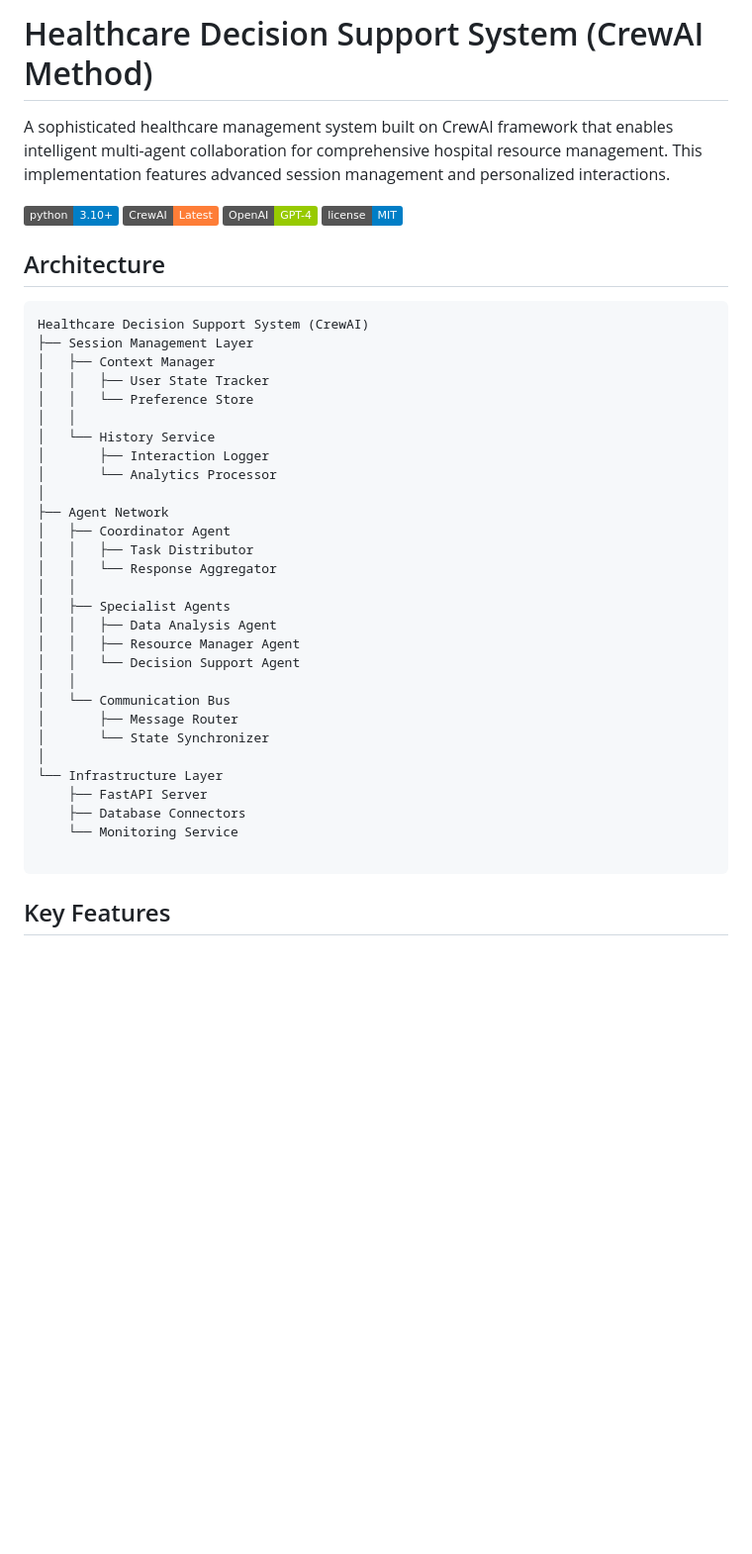
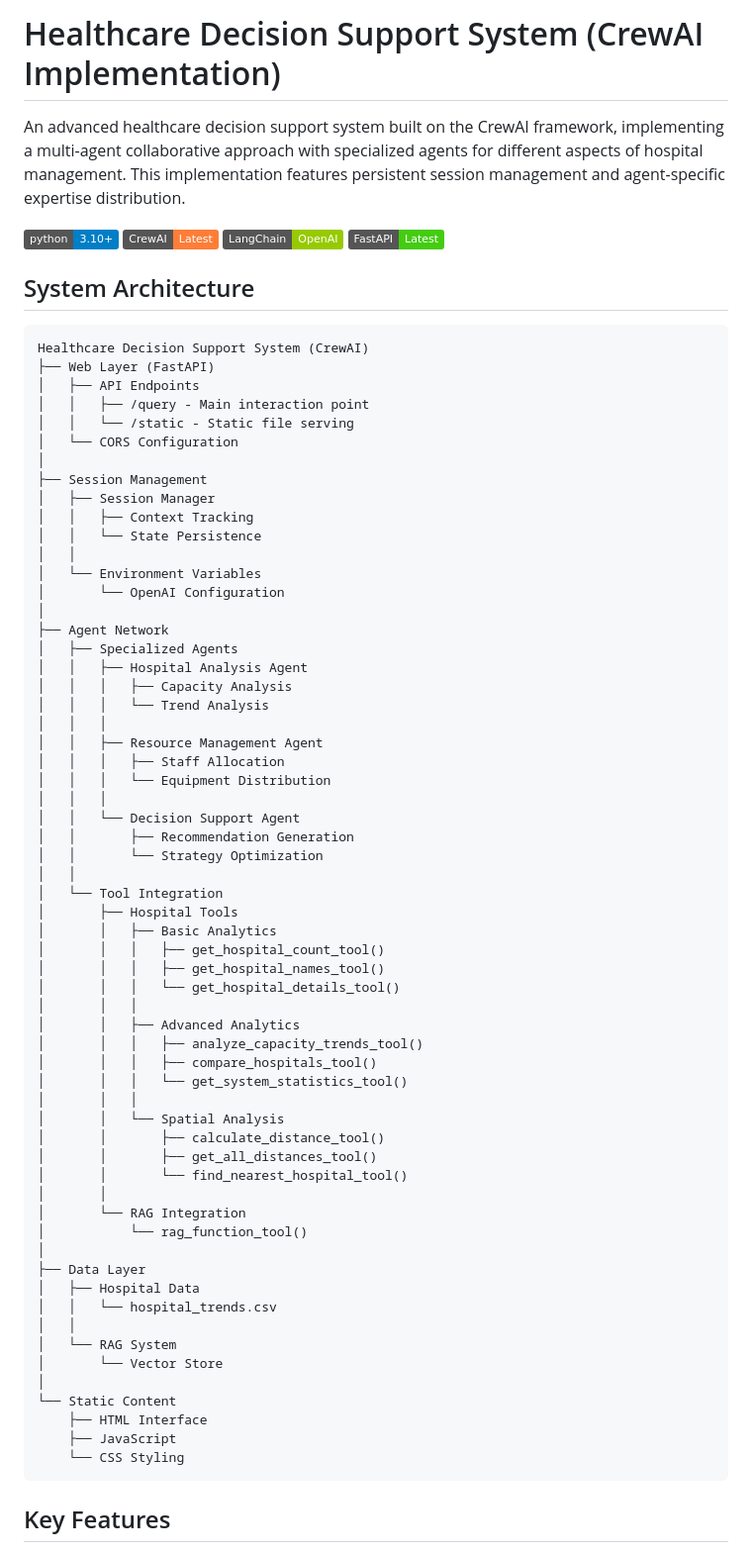
Before and after one commit to AbhishekC1005/Hospital-Management-AI-Agent, a Markdown page: method 2/README.md, the part around the change. Shown: that part at 99% size. Drawn GitHub-style; badges without logos; blank space fills up the shorter version.

````diff
--- a/method 2/README.md
+++ b/method 2/README.md
@@ -1,44 +1,75 @@
-# Healthcare Decision Support System (CrewAI Method)
+# Healthcare Decision Support System (CrewAI Implementation)
 
-A sophisticated healthcare management system built on CrewAI framework that enables intelligent multi-agent collaboration for comprehensive hospital resource management. This implementation features advanced session management and personalized interactions.
+An advanced healthcare decision support system built on the CrewAI framework, implementing a multi-agent collaborative approach with specialized agents for different aspects of hospital management. This implementation features persistent session management and agent-specific expertise distribution.
 
 ![Python Version](https://img.shields.io/badge/python-3.10%2B-blue)
 ![CrewAI](https://img.shields.io/badge/CrewAI-Latest-orange)
-![OpenAI](https://img.shields.io/badge/OpenAI-GPT--4-green)
-![License](https://img.shields.io/badge/license-MIT-blue)
+![LangChain](https://img.shields.io/badge/LangChain-OpenAI-green)
+![FastAPI](https://img.shields.io/badge/FastAPI-Latest-brightgreen)
 
-## Architecture
+## System Architecture
 
 ```plaintext
 Healthcare Decision Support System (CrewAI)
-├── Session Management Layer
-│   ├── Context Manager
-│   │   ├── User State Tracker
-│   │   └── Preference Store
+├── Web Layer (FastAPI)
+│   ├── API Endpoints
+│   │   ├── /query - Main interaction point
+│   │   └── /static - Static file serving
+│   └── CORS Configuration
+│
+├── Session Management
+│   ├── Session Manager
+│   │   ├── Context Tracking
+│   │   └── State Persistence
 │   │
-│   └── History Service
-│       ├── Interaction Logger
-│       └── Analytics Processor
+│   └── Environment Variables
+│       └── OpenAI Configuration
 │
 ├── Agent Network
-│   ├── Coordinator Agent
-│   │   ├── Task Distributor
-│   │   └── Response Aggregator
+│   ├── Specialized Agents
+│   │   ├── Hospital Analysis Agent
+│   │   │   ├── Capacity Analysis
+│   │   │   └── Trend Analysis
+│   │   │
+│   │   ├── Resource Management Agent
+│   │   │   ├── Staff Allocation
+│   │   │   └── Equipment Distribution
+│   │   │
+│   │   └── Decision Support Agent
+│   │       ├── Recommendation Generation
+│   │       └── Strategy Optimization
 │   │
-│   ├── Specialist Agents
-│   │   ├── Data Analysis Agent
-│   │   ├── Resource Manager Agent
-│   │   └── Decision Support Agent
+│   └── Tool Integration
+│       ├── Hospital Tools
+│       │   ├── Basic Analytics
+│       │   │   ├── get_hospital_count_tool()
+│       │   │   ├── get_hospital_names_tool()
+│       │   │   └── get_hospital_details_tool()
+│       │   │
+│       │   ├── Advanced Analytics
+│       │   │   ├── analyze_capacity_trends_tool()
+│       │   │   ├── compare_hospitals_tool()
+│       │   │   └── get_system_statistics_tool()
+│       │   │
+│       │   └── Spatial Analysis
+│       │       ├── calculate_distance_tool()
+│       │       ├── get_all_distances_tool()
+│       │       └── find_nearest_hospital_tool()
+│       │
+│       └── RAG Integration
+│           └── rag_function_tool()
+│
+├── Data Layer
+│   ├── Hospital Data
+│   │   └── hospital_trends.csv
 │   │
-│   └── Communication Bus
-│       ├── Message Router
-│       └── State Synchronizer
+│   └── RAG System
+│       └── Vector Store
 │
-└── Infrastructure Layer
-    ├── FastAPI Server
-    ├── Database Connectors
-    └── Monitoring Service
-
+└── Static Content
+    ├── HTML Interface
+    ├── JavaScript
+    └── CSS Styling
 ```
 
 ## Key Features
````
Also changed, not shown: README.md (+53 -3 lines), method 1/README.md (+41 -26 lines).
